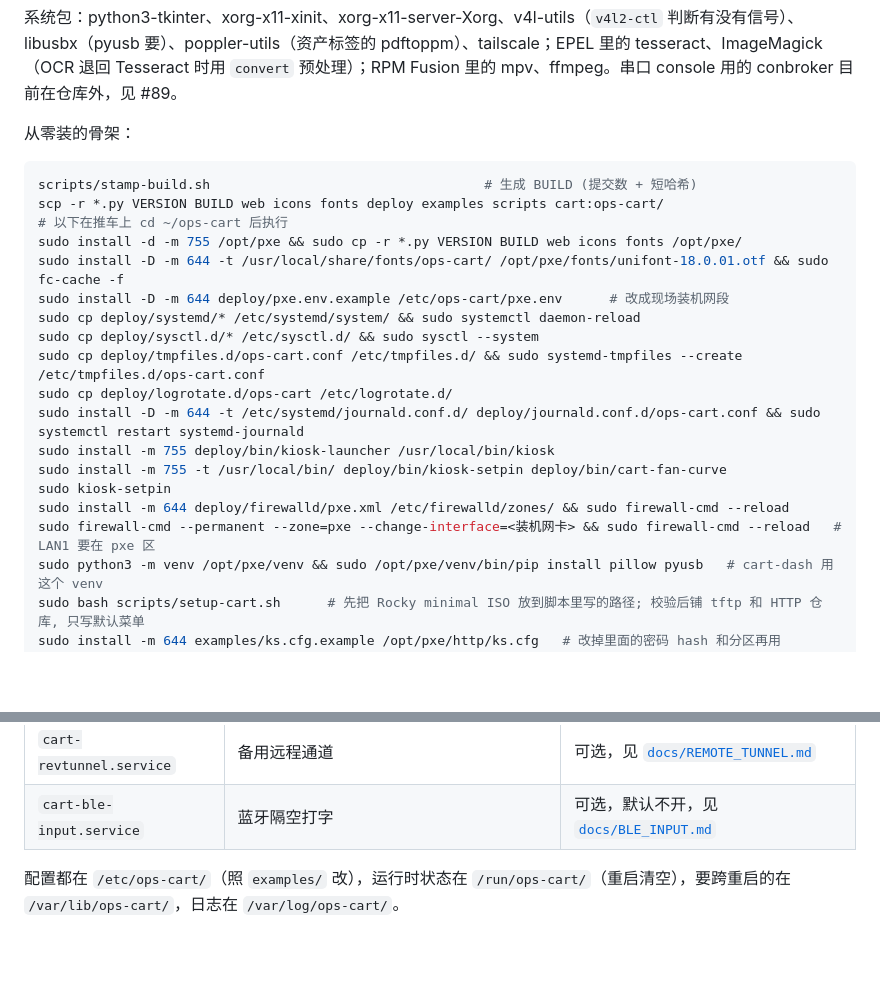
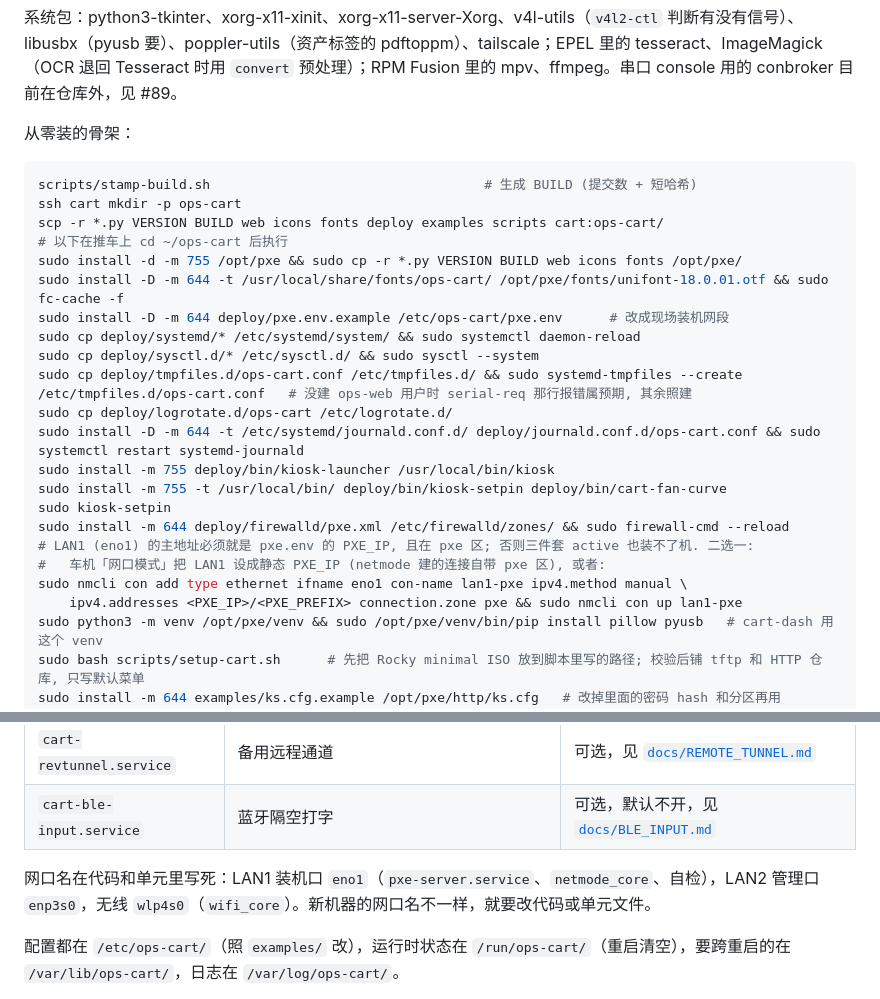
Before and after one commit to uaih3k9x/ops-cart, a Markdown page: README.md, 2 parts joined by grey strips. GitHub-like rendering; blank space fills up the shorter version.

Commit message:
README 第四轮: 先建 ~/ops-cart, 给 eno1 配 PXE_IP, 写明网口名写死
- scp 前 ssh cart mkdir -p ops-cart
- 装机口 eno1 主地址必须是 PXE_IP: 车机网口模式设静态, 或 nmcli 建连接并带 connection.zone pxe;
  删掉重复的 firewall-cmd --change-interface
- 说明 eno1 / enp3s0 / wlp4s0 在代码和单元里写死
- tmpfiles 那行注明没建 ops-web 时报错属预期

Co-Authored-By: Claude Opus 5.5 <noreply@anthropic.com>

````diff
--- a/README.md
+++ b/README.md
@@ -86,6 +86,7 @@
 
 ```bash
 scripts/stamp-build.sh                                   # 生成 BUILD (提交数 + 短哈希)
+ssh cart mkdir -p ops-cart
 scp -r *.py VERSION BUILD web icons fonts deploy examples scripts cart:ops-cart/
 # 以下在推车上 cd ~/ops-cart 后执行
 sudo install -d -m 755 /opt/pxe && sudo cp -r *.py VERSION BUILD web icons fonts /opt/pxe/
@@ -93,14 +94,17 @@ sudo install -D -m 644 -t /usr/local/share/fonts/ops-cart/ /opt/pxe/fonts/unifon
 sudo install -D -m 644 deploy/pxe.env.example /etc/ops-cart/pxe.env      # 改成现场装机网段
 sudo cp deploy/systemd/* /etc/systemd/system/ && sudo systemctl daemon-reload
 sudo cp deploy/sysctl.d/* /etc/sysctl.d/ && sudo sysctl --system
-sudo cp deploy/tmpfiles.d/ops-cart.conf /etc/tmpfiles.d/ && sudo systemd-tmpfiles --create /etc/tmpfiles.d/ops-cart.conf
+sudo cp deploy/tmpfiles.d/ops-cart.conf /etc/tmpfiles.d/ && sudo systemd-tmpfiles --create /etc/tmpfiles.d/ops-cart.conf   # 没建 ops-web 用户时 serial-req 那行报错属预期, 其余照建
 sudo cp deploy/logrotate.d/ops-cart /etc/logrotate.d/
 sudo install -D -m 644 -t /etc/systemd/journald.conf.d/ deploy/journald.conf.d/ops-cart.conf && sudo systemctl restart systemd-journald
 sudo install -m 755 deploy/bin/kiosk-launcher /usr/local/bin/kiosk
 sudo install -m 755 -t /usr/local/bin/ deploy/bin/kiosk-setpin deploy/bin/cart-fan-curve
 sudo kiosk-setpin
 sudo install -m 644 deploy/firewalld/pxe.xml /etc/firewalld/zones/ && sudo firewall-cmd --reload
-sudo firewall-cmd --permanent --zone=pxe --change-interface=<装机网卡> && sudo firewall-cmd --reload   # LAN1 要在 pxe 区
+# LAN1 (eno1) 的主地址必须就是 pxe.env 的 PXE_IP, 且在 pxe 区; 否则三件套 active 也装不了机. 二选一:
+#   车机「网口模式」把 LAN1 设成静态 PXE_IP (netmode 建的连接自带 pxe 区), 或者:
+sudo nmcli con add type ethernet ifname eno1 con-name lan1-pxe ipv4.method manual \
+    ipv4.addresses <PXE_IP>/<PXE_PREFIX> connection.zone pxe && sudo nmcli con up lan1-pxe
 sudo python3 -m venv /opt/pxe/venv && sudo /opt/pxe/venv/bin/pip install pillow pyusb   # cart-dash 用这个 venv
 sudo bash scripts/setup-cart.sh      # 先把 Rocky minimal ISO 放到脚本里写的路径; 校验后铺 tftp 和 HTTP 仓库, 只写默认菜单
 sudo install -m 644 examples/ks.cfg.example /opt/pxe/http/ks.cfg   # 改掉里面的密码 hash 和分区再用
@@ -122,6 +126,8 @@ sudo systemctl enable --now cart-fan-curve.service   # 认不出 it8625 时会
 | `cart-ocr.service` | OCR 常驻服务；`sudo bash scripts/setup-ocr.sh deploy/ocr-requirements.txt` 建 `/opt/pxe/ocr-venv` | 可选 |
 | `cart-revtunnel.service` | 备用远程通道 | 可选，见 [`docs/REMOTE_TUNNEL.md`](docs/REMOTE_TUNNEL.md) |
 | `cart-ble-input.service` | 蓝牙隔空打字 | 可选，默认不开，见 [`docs/BLE_INPUT.md`](docs/BLE_INPUT.md) |
+
+网口名在代码和单元里写死：LAN1 装机口 `eno1`（`pxe-server.service`、`netmode_core`、自检），LAN2 管理口 `enp3s0`，无线 `wlp4s0`（`wifi_core`）。新机器的网口名不一样，就要改代码或单元文件。
 
 配置都在 `/etc/ops-cart/`（照 `examples/` 改），运行时状态在 `/run/ops-cart/`（重启清空），要跨重启的在 `/var/lib/ops-cart/`，日志在 `/var/log/ops-cart/`。
 
````
